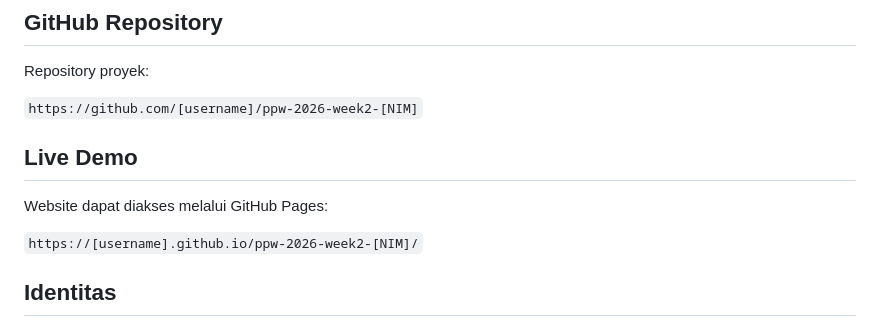
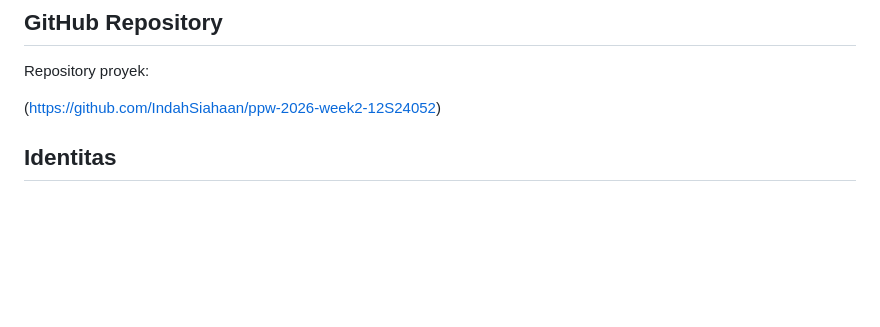
Before and after one commit to IndahSiahaan/ppw-2026-week2-12S24052, a Markdown page: README.md, the part around the change. GitHub-like rendering; blank space fills up the shorter version.

```diff
--- a/README.md
+++ b/README.md
@@ -193,13 +193,7 @@ Beberapa penerapan aksesibilitas pada website meliputi:
 
 Repository proyek:
 
-`https://github.com/[username]/ppw-2026-week2-[NIM]`
-
-## Live Demo
-
-Website dapat diakses melalui GitHub Pages:
-
-`https://[username].github.io/ppw-2026-week2-[NIM]/`
+(https://github.com/IndahSiahaan/ppw-2026-week2-12S24052)
 
 ## Identitas
 
```
